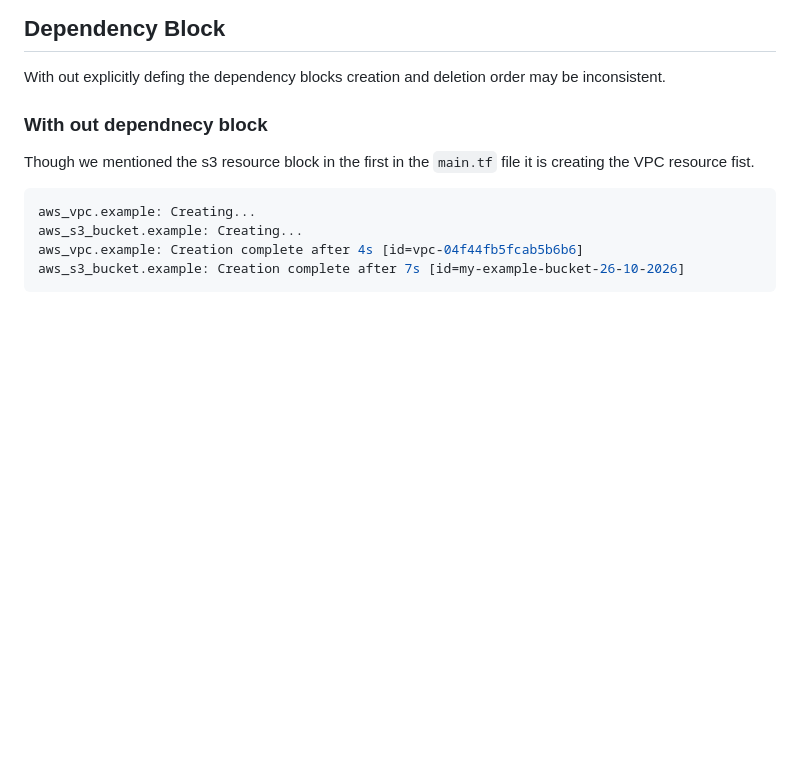
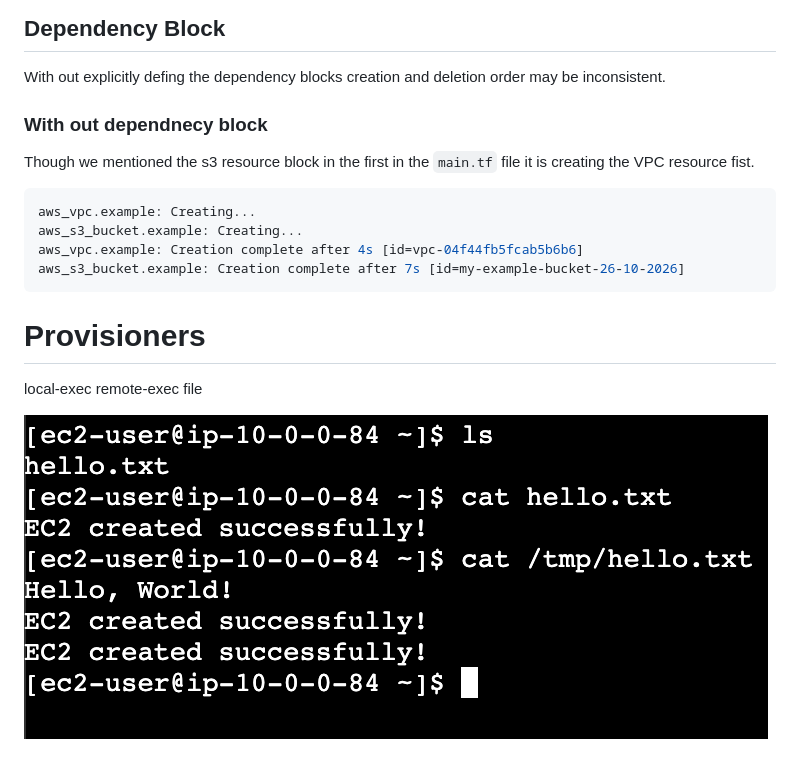
Before and after one commit to nirvana-srini/terraform, a Markdown page: README.md, the part around the change. GitHub-like rendering; pictures changed too: image/README/1793364172726.png (added); blank space fills up the shorter version.

Commit message:
Provisioners local, remote and file

````diff
--- a/README.md
+++ b/README.md
@@ -168,3 +168,10 @@ aws_s3_bucket.example: Creating...
 aws_vpc.example: Creation complete after 4s [id=vpc-04f44fb5fcab5b6b6]
 aws_s3_bucket.example: Creation complete after 7s [id=my-example-bucket-26-10-2026]
 ```
+
+# Provisioners
+local-exec
+remote-exec
+file
+
+![1793364172726](image/README/1793364172726.png)
````
Also changed, not shown: 2 other files.
